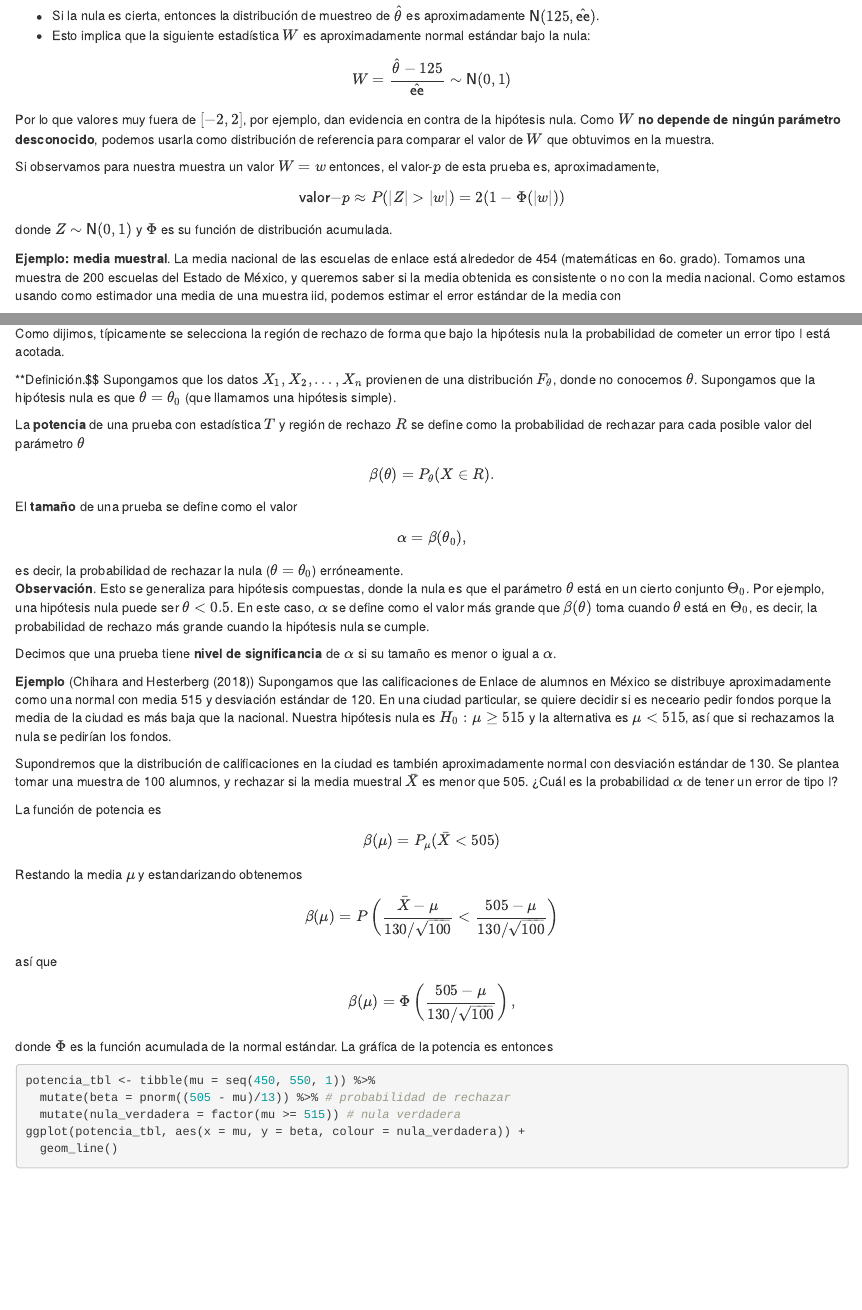
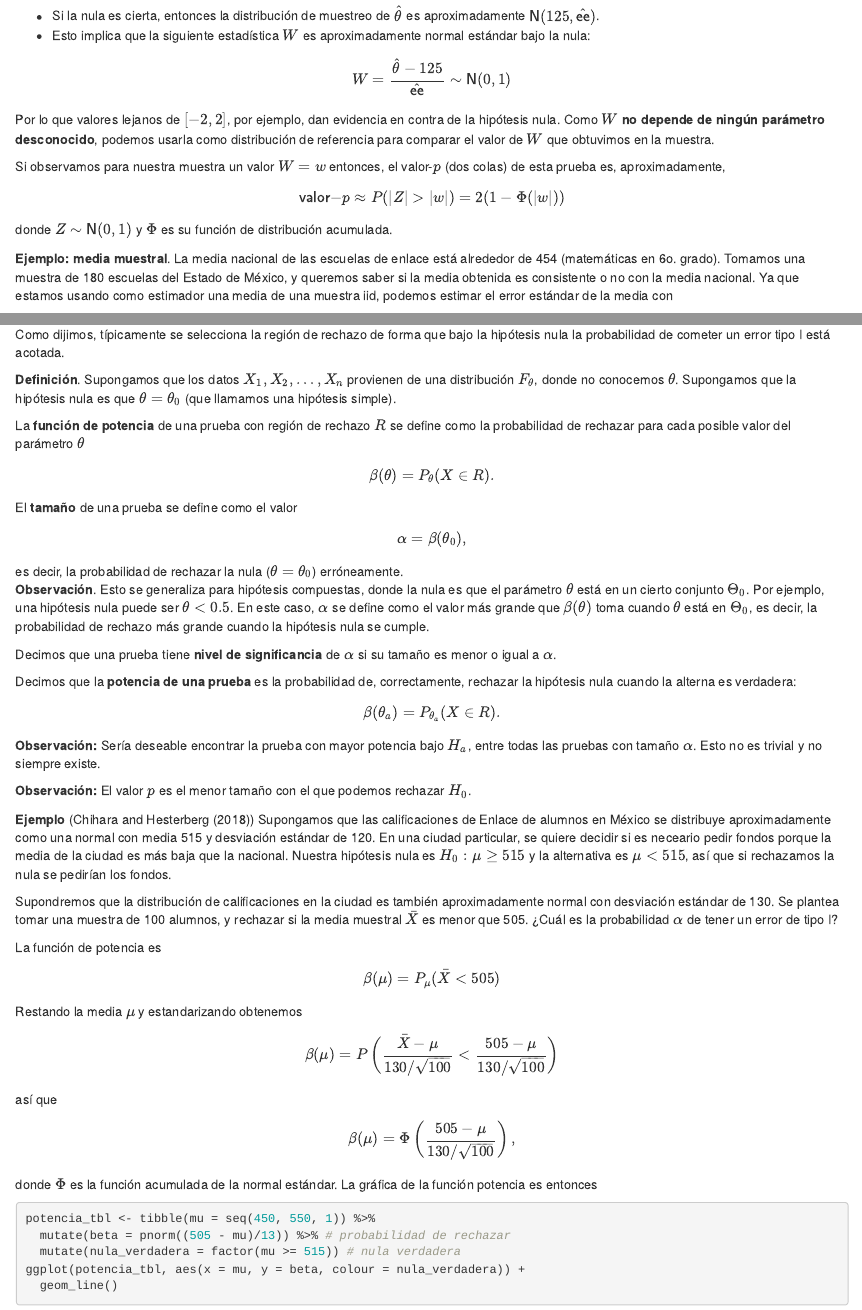
Before and after one commit to tereom/fundamentos, an R Markdown document (12-mas-hipotesis.Rmd): the page in a window 1100 px wide, from 570 px down, and a second part further down, joined at a grey line. Rendered offline with R 4.5, knitr and Pandoc, with nearby package versions; the code chunks are not run, so their results and figures are left out; drawn as R Markdown's standard HTML page in place of the format the file asks for.

Commit message:
Agregar definición de potencia

````diff
--- a/12-mas-hipotesis.Rmd
+++ b/12-mas-hipotesis.Rmd
@@ -57,13 +57,13 @@ es aproximadamente $\mathsf{N}(125, \hat{\textsf{ee}})$.
 estándar bajo la nula:
 
 $$W = \frac{\hat{\theta} - 125}{\hat{\textsf{ee}}} \sim \mathsf{N}(0,1)$$
-Por lo que valores muy fuera de $[-2,2]$, por ejemplo, dan evidencia
+Por lo que valores lejanos de $[-2,2]$, por ejemplo, dan evidencia
 en contra de la hipótesis nula. Como $W$ **no depende de ningún parámetro desconocido**, podemos
 usarla como distribución de referencia para comparar el valor de $W$ que obtuvimos
 en la muestra.
 
 Si observamos para nuestra muestra un valor $W=w$ entonces, el
-valor-$p$ de esta prueba es, aproximadamente,
+valor-$p$ (dos colas) de esta prueba es, aproximadamente,
 
 
 $$\mathsf{valor-}p \approx P(|Z| > |w|) = 2(1 - \Phi(|w|))$$
@@ -71,9 +71,9 @@ donde $Z\sim \mathsf{N}(0,1)$ y $\Phi$ es su función de distribución acumulada
 
 
 **Ejemplo: media muestral**.  La media nacional de las escuelas de enlace está alrededor
-de 454 (matemáticas en 6o. grado). Tomamos una muestra de 200
+de 454 (matemáticas en 6o. grado). Tomamos una muestra de 180
 escuelas del Estado de México, y queremos saber si la media obtenida
-es consistente o no con la media nacional. Como estamos usando como
+es consistente o no con la media nacional. Ya que estamos usando como
 estimador una media de una muestra iid, podemos estimar el error estándar
 de la media con
 
@@ -863,11 +862,11 @@ Como dijimos, típicamente se selecciona la región de rechazo de forma
 que bajo la hipótesis nula la probabilidad de cometer un error tipo I está acotada.
 
 ```{block2, type='mathblock'}
-**Definición.$$ Supongamos que los datos $X_1,X_2,\ldots, X_n$ provienen de una distribución $F_\theta$, donde
+**Definición**. Supongamos que los datos $X_1,X_2,\ldots, X_n$ provienen de una distribución $F_\theta$, donde
 no conocemos $\theta$. Supongamos que la hipótesis nula es que $\theta = \theta_0$ (que llamamos
 una hipótesis simple).
 
-La **potencia** de una prueba con estadística $T$ y región de rechazo $R$
+La **función de potencia** de una prueba con región de rechazo $R$
 se define como la probabilidad de rechazar para cada posible valor del parámetro $\theta$
 $$\beta(\theta) = P_\theta (X\in R).$$
 
@@ -886,6 +885,15 @@ es decir, la probabilidad de rechazo más grande cuando la hipótesis nula se cu
 
 Decimos que una prueba tiene **nivel de significancia** de $\alpha$ si su tamaño
 es menor o igual a $\alpha$.
+
+Decimos que la **potencia de una prueba** es la probabilidad de, correctamente, rechazar la hipótesis nula cuando la alterna es verdadera:
+
+$$\beta(\theta_a) = P_{\theta_a} (X \in R).$$
+
+**Observación:** Sería deseable encontrar la prueba con mayor potencia bajo $H_a$, entre todas las pruebas con tamaño $\alpha$. Esto no es trivial y no
+siempre existe.
+
+**Observación:** El valor $p$ es el menor tamaño con el que podemos rechazar $H_0$.
 
 **Ejemplo** (@Chihara) Supongamos que las calificaciones de Enlace de alumnos en México
 se distribuye aproximadamente como una normal con media 515 y desviación estándar
@@ -907,7 +915,7 @@ $$\beta(\mu) = P \left (\frac{\bar{X} - \mu}{130/\sqrt{100}} < \frac{505 -\mu}{1
 así que
 $$\beta(\mu) = \Phi \left (\frac{505 -\mu}{130/\sqrt{100}}\right ),$$
 donde $\Phi$ es la función acumulada de la normal estándar. La gráfica
-de la potencia es entonces
+de la función potencia es entonces
 
 ```{r}
 potencia_tbl <- tibble(mu = seq(450, 550, 1)) %>%
````
Also changed, not shown: 12-mas-hipotesis.Rmd (9 more changed lines).
